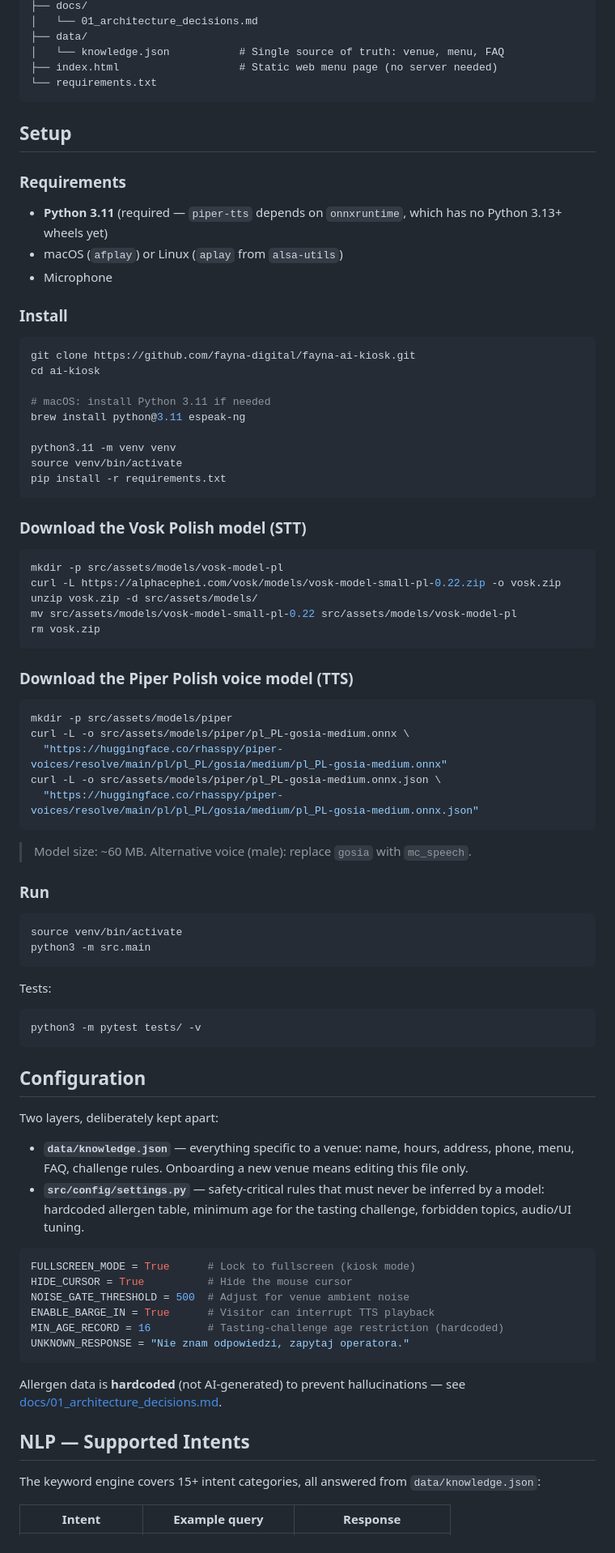
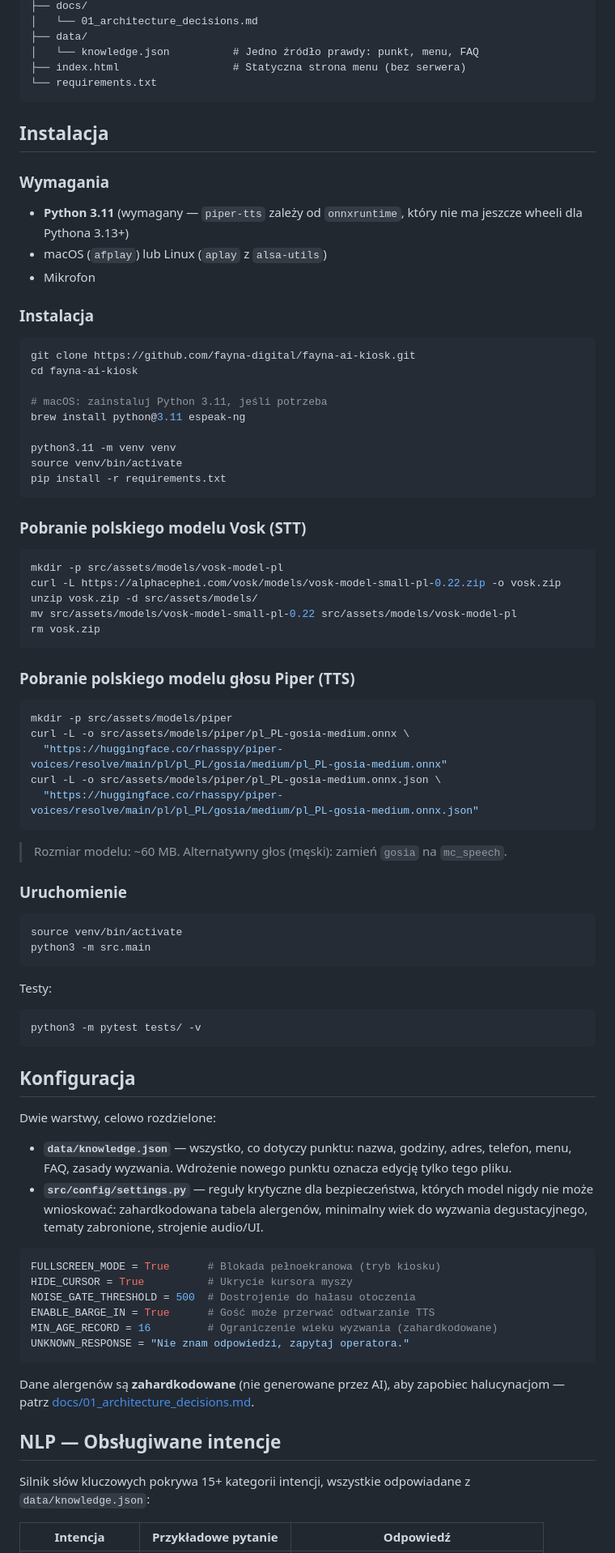
Before and after one commit to fayna-digital/fayna-ai-kiosk, a Markdown page: README.md, the part around one of its changes. Shown at 81% size. GitHub-like rendering.

````diff
--- a/README.md
+++ b/README.md
@@ -85,26 +77,26 @@ ai-kiosk/
 ├── docs/
 │   └── 01_architecture_decisions.md
 ├── data/
-│   └── knowledge.json           # Single source of truth: venue, menu, FAQ
-├── index.html                   # Static web menu page (no server needed)
+│   └── knowledge.json          # Jedno źródło prawdy: punkt, menu, FAQ
+├── index.html                  # Statyczna strona menu (bez serwera)
 └── requirements.txt
 ```
 
-## Setup
+## Instalacja
 
-### Requirements
+### Wymagania
 
-- **Python 3.11** (required — `piper-tts` depends on `onnxruntime`, which has no Python 3.13+ wheels yet)
-- macOS (`afplay`) or Linux (`aplay` from `alsa-utils`)
-- Microphone
+- **Python 3.11** (wymagany — `piper-tts` zależy od `onnxruntime`, który nie ma jeszcze wheeli dla Pythona 3.13+)
+- macOS (`afplay`) lub Linux (`aplay` z `alsa-utils`)
+- Mikrofon
 
-### Install
+### Instalacja
 
 ```bash
 git clone https://github.com/fayna-digital/fayna-ai-kiosk.git
-cd ai-kiosk
+cd fayna-ai-kiosk
 
-# macOS: install Python 3.11 if needed
+# macOS: zainstaluj Python 3.11, jeśli potrzeba
 brew install python@3.11 espeak-ng
 
 python3.11 -m venv venv
@@ -112,7 +104,7 @@ source venv/bin/activate
 pip install -r requirements.txt
 ```
 
-### Download the Vosk Polish model (STT)
+### Pobranie polskiego modelu Vosk (STT)
 
 ```bash
 mkdir -p src/assets/models/vosk-model-pl
@@ -122,7 +114,7 @@ mv src/assets/models/vosk-model-small-pl-0.22 src/assets/models/vosk-model-pl
 rm vosk.zip
 ```
 
-### Download the Piper Polish voice model (TTS)
+### Pobranie polskiego modelu głosu Piper (TTS)
 
 ```bash
 mkdir -p src/assets/models/piper
@@ -132,47 +124,48 @@ curl -L -o src/assets/models/piper/pl_PL-gosia-medium.onnx.json \
   "https://huggingface.co/rhasspy/piper-voices/resolve/main/pl/pl_PL/gosia/medium/pl_PL-gosia-medium.onnx.json"
 ```
 
-> Model size: ~60 MB. Alternative voice (male): replace `gosia` with `mc_speech`.
+> Rozmiar modelu: ~60 MB. Alternatywny głos (męski): zamień `gosia` na `mc_speech`.
 
-### Run
+### Uruchomienie
 
 ```bash
 source venv/bin/activate
 python3 -m src.main
 ```
 
-Tests:
+Testy:
 
 ```bash
 python3 -m pytest tests/ -v
 ```
 
-## Configuration
+## Konfiguracja
 
-Two layers, deliberately kept apart:
+Dwie warstwy, celowo rozdzielone:
 
-- **`data/knowledge.json`** — everything specific to a venue: name, hours,
-  address, phone, menu, FAQ, challenge rules. Onboarding a new venue means
-  editing this file only.
-- **`src/config/settings.py`** — safety-critical rules that must never be
-  inferred by a model: hardcoded allergen table, minimum age for the tasting
-  challenge, forbidden topics, audio/UI tuning.
+- **`data/knowledge.json`** — wszystko, co dotyczy punktu: nazwa, godziny,
+  adres, telefon, menu, FAQ, zasady wyzwania. Wdrożenie nowego punktu oznacza
+  edycję tylko tego pliku.
+- **`src/config/settings.py`** — reguły krytyczne dla bezpieczeństwa, których
+  model nigdy nie może wnioskować: zahardkodowana tabela alergenów, minimalny
+  wiek do wyzwania degustacyjnego, tematy zabronione, strojenie audio/UI.
 
 ```python
-FULLSCREEN_MODE = True      # Lock to fullscreen (kiosk mode)
-HIDE_CURSOR = True          # Hide the mouse cursor
-NOISE_GATE_THRESHOLD = 500  # Adjust for venue ambient noise
-ENABLE_BARGE_IN = True      # Visitor can interrupt TTS playback
-MIN_AGE_RECORD = 16         # Tasting-challenge age restriction (hardcoded)
+FULLSCREEN_MODE = True      # Blokada pełnoekranowa (tryb kiosku)
+HIDE_CURSOR = True          # Ukrycie kursora myszy
+NOISE_GATE_THRESHOLD = 500  # Dostrojenie do hałasu otoczenia
+ENABLE_BARGE_IN = True      # Gość może przerwać odtwarzanie TTS
+MIN_AGE_RECORD = 16         # Ograniczenie wieku wyzwania (zahardkodowane)
 UNKNOWN_RESPONSE = "Nie znam odpowiedzi, zapytaj operatora."
 ```
 
-Allergen data is **hardcoded** (not AI-generated) to prevent hallucinations —
-see [docs/01_architecture_decisions.md](docs/01_architecture_decisions.md).
+Dane alergenów są **zahardkodowane** (nie generowane przez AI), aby zapobiec
+halucynacjom — patrz [docs/01_architecture_decisions.md](docs/01_architecture_decisions.md).
 
-## NLP — Supported Intents
+## NLP — Obsługiwane intencje
 
-The keyword engine covers 15+ intent categories, all answered from `data/knowledge.json`:
+Silnik słów kluczowych pokrywa 15+ kategorii intencji, wszystkie odpowiadane
+z `data/knowledge.json`:
 
-| Intent | Example query | Response |
+| Intencja | Przykładowe pytanie | Odpowiedź |
 |---|---|---|
````
Also changed, not shown: other parts of README.md (+77 -85 lines).
